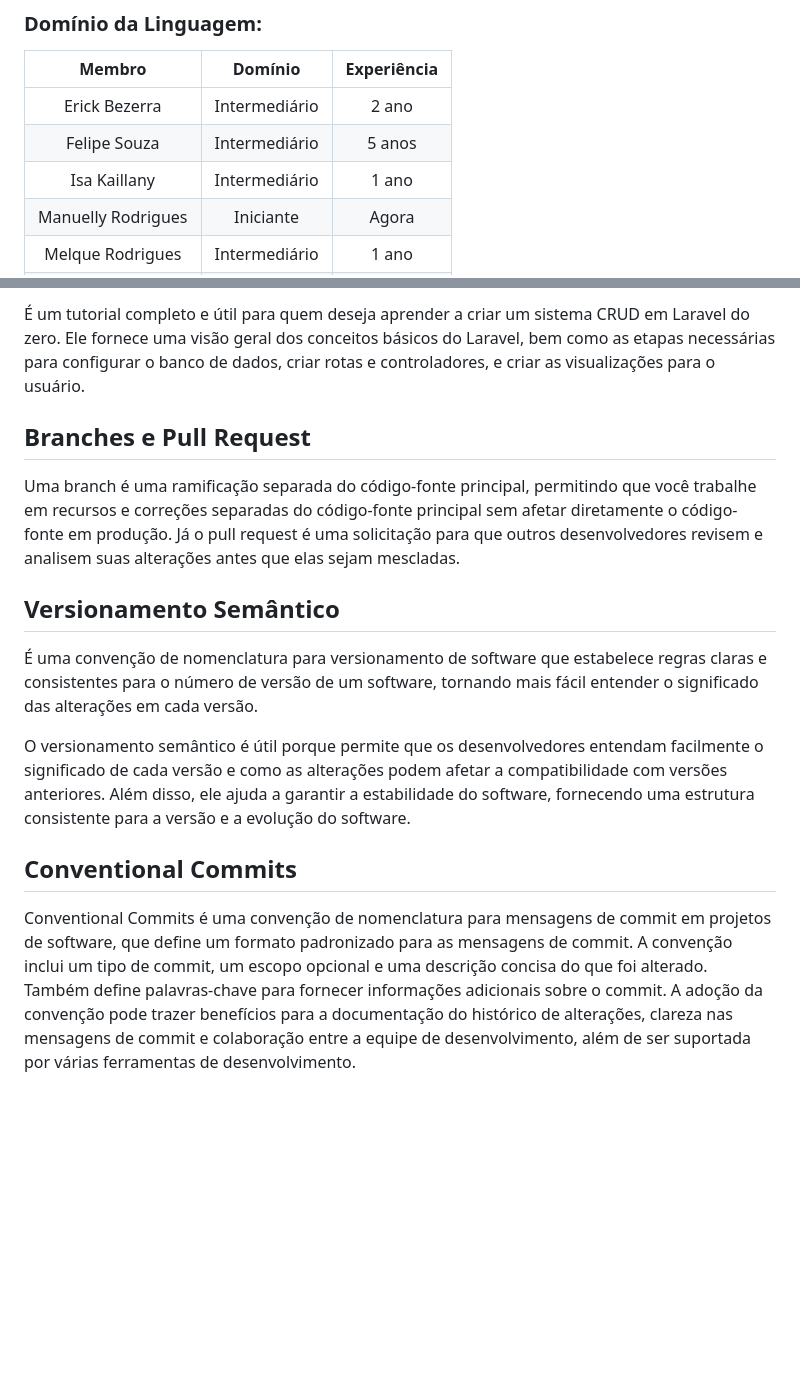
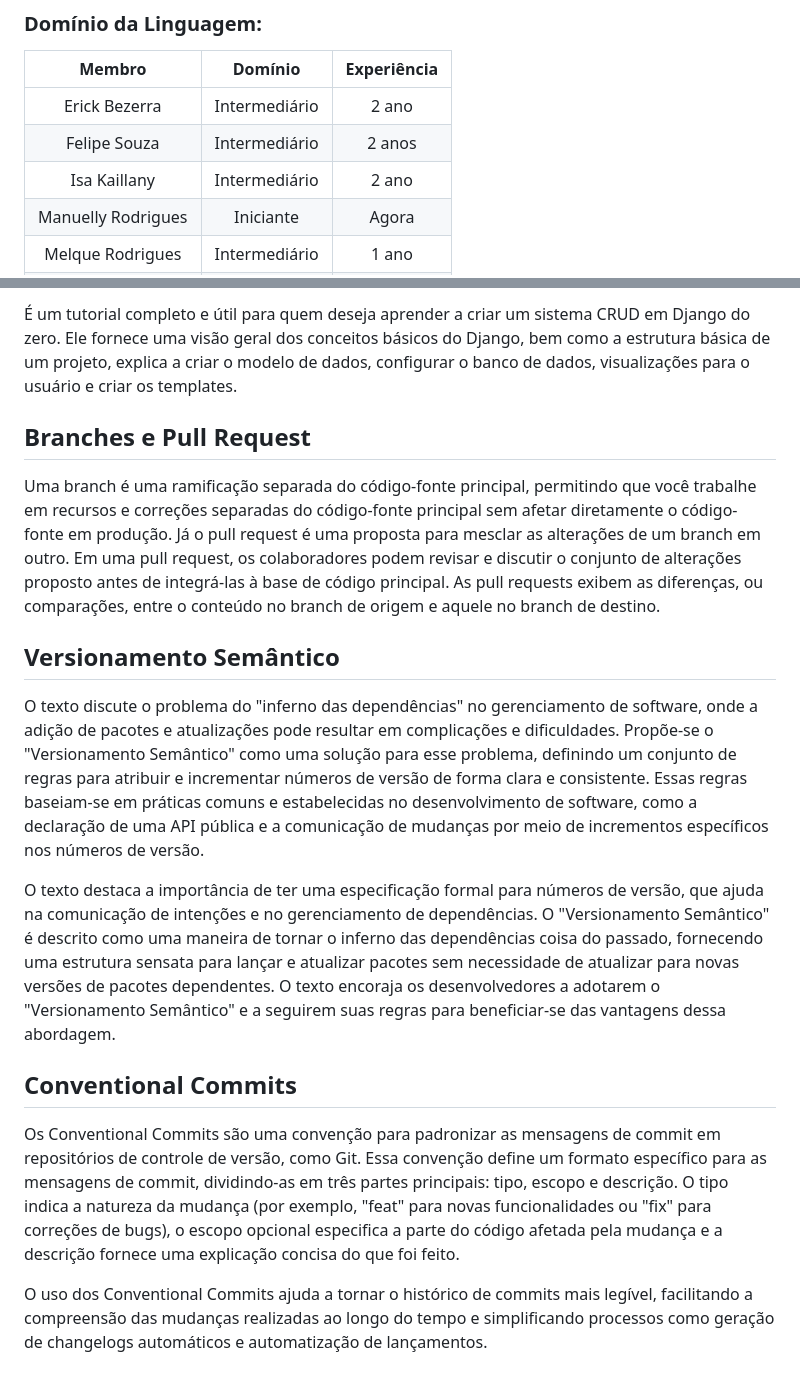
Before and after one commit to melquetrindade/curso-django, a Markdown page: tarefa01.md, 2 parts joined by grey strips. Drawn GitHub-style; blank space fills up the shorter version.

```diff
--- a/tarefa01.md
+++ b/tarefa01.md
@@ -47,8 +47,8 @@ Esses são alguns fatores que foram determinantes para a equipe escolher essa li
 Membro          | Domínio       | Experiência
 :--------------:|:-------------:|:-------:
 Erick Bezerra   | Intermediário     | 2 ano
-Felipe Souza  | Intermediário | 5 anos
-Isa Kaillany  | Intermediário | 1 ano
+Felipe Souza  | Intermediário | 2 anos
+Isa Kaillany  | Intermediário | 2 ano
 Manuelly Rodrigues | Iniciante     | Agora
 Melque Rodrigues  | Intermediário | 1 ano
 Thamiris Borges | Intermediário     | 1 ano
@@ -97,15 +97,17 @@ O Visual Studio Code é um editor de código-fonte desenvolvido pela Microsoft,
 
-É um tutorial completo e útil para quem deseja aprender a criar um sistema CRUD em Laravel do zero. Ele fornece uma visão geral dos conceitos básicos do Laravel, bem como as etapas necessárias para configurar o banco de dados, criar rotas e controladores, e criar as visualizações para o usuário.
+É um tutorial completo e útil para quem deseja aprender a criar um sistema CRUD em Django do zero. Ele fornece uma visão geral dos conceitos básicos do Django, bem como a estrutura básica de um projeto, explica a criar o modelo de dados, configurar o banco de dados, visualizações para o usuário e criar os templates.
 
 ## Branches e Pull Request
-Uma branch é uma ramificação separada do código-fonte principal, permitindo que você trabalhe em recursos e correções separadas do código-fonte principal sem afetar diretamente o código-fonte em produção. Já o pull request é uma solicitação para que outros desenvolvedores revisem e analisem suas alterações antes que elas sejam mescladas.
+Uma branch é uma ramificação separada do código-fonte principal, permitindo que você trabalhe em recursos e correções separadas do código-fonte principal sem afetar diretamente o código-fonte em produção. Já o pull request é uma proposta para mesclar as alterações de um branch em outro. Em uma pull request, os colaboradores podem revisar e discutir o conjunto de alterações proposto antes de integrá-las à base de código principal. As pull requests exibem as diferenças, ou comparações, entre o conteúdo no branch de origem e aquele no branch de destino.
 
 ## Versionamento Semântico
 
-É uma convenção de nomenclatura para versionamento de software que estabelece regras claras e consistentes para o número de versão de um software, tornando mais fácil entender o significado das alterações em cada versão.
+O texto discute o problema do "inferno das dependências" no gerenciamento de software, onde a adição de pacotes e atualizações pode resultar em complicações e dificuldades. Propõe-se o "Versionamento Semântico" como uma solução para esse problema, definindo um conjunto de regras para atribuir e incrementar números de versão de forma clara e consistente. Essas regras baseiam-se em práticas comuns e estabelecidas no desenvolvimento de software, como a declaração de uma API pública e a comunicação de mudanças por meio de incrementos específicos nos números de versão.
 
-O versionamento semântico é útil porque permite que os desenvolvedores entendam facilmente o significado de cada versão e como as alterações podem afetar a compatibilidade com versões anteriores. Além disso, ele ajuda a garantir a estabilidade do software, fornecendo uma estrutura consistente para a versão e a evolução do software.
+O texto destaca a importância de ter uma especificação formal para números de versão, que ajuda na comunicação de intenções e no gerenciamento de dependências. O "Versionamento Semântico" é descrito como uma maneira de tornar o inferno das dependências coisa do passado, fornecendo uma estrutura sensata para lançar e atualizar pacotes sem necessidade de atualizar para novas versões de pacotes dependentes. O texto encoraja os desenvolvedores a adotarem o "Versionamento Semântico" e a seguirem suas regras para beneficiar-se das vantagens dessa abordagem.
 
 ## Conventional Commits
 
-Conventional Commits é uma convenção de nomenclatura para mensagens de commit em projetos de software, que define um formato padronizado para as mensagens de commit. A convenção inclui um tipo de commit, um escopo opcional e uma descrição concisa do que foi alterado. Também define palavras-chave para fornecer informações adicionais sobre o commit. A adoção da convenção pode trazer benefícios para a documentação do histórico de alterações, clareza nas mensagens de commit e colaboração entre a equipe de desenvolvimento, além de ser suportada por várias ferramentas de desenvolvimento.
+Os Conventional Commits são uma convenção para padronizar as mensagens de commit em repositórios de controle de versão, como Git. Essa convenção define um formato específico para as mensagens de commit, dividindo-as em três partes principais: tipo, escopo e descrição. O tipo indica a natureza da mudança (por exemplo, "feat" para novas funcionalidades ou "fix" para correções de bugs), o escopo opcional especifica a parte do código afetada pela mudança e a descrição fornece uma explicação concisa do que foi feito.
+
+O uso dos Conventional Commits ajuda a tornar o histórico de commits mais legível, facilitando a compreensão das mudanças realizadas ao longo do tempo e simplificando processos como geração de changelogs automáticos e automatização de lançamentos.
```
Also changed, not shown: other parts of tarefa01.md (+1 -1 lines).
